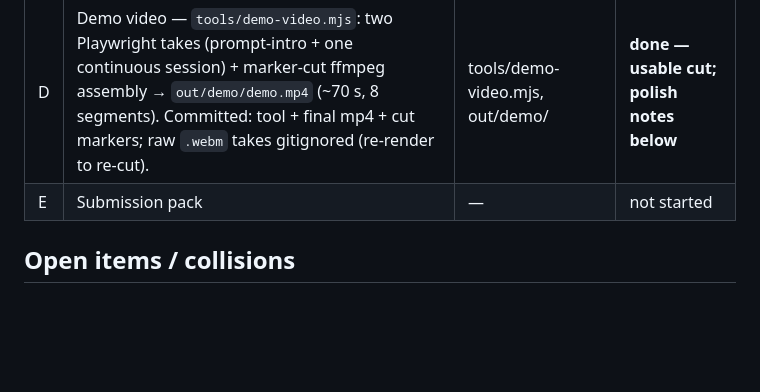
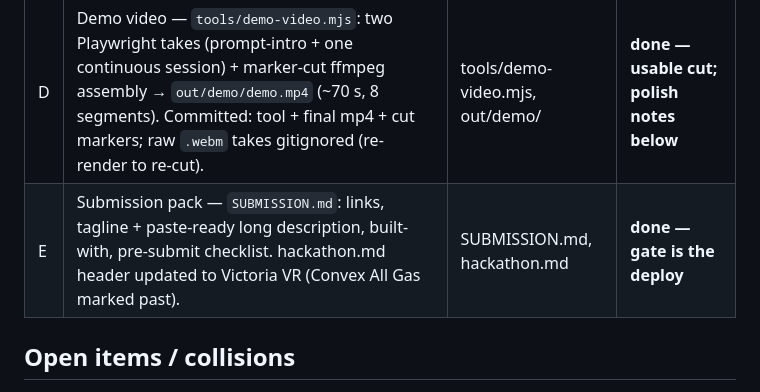
Before and after one commit to sneldao/grunds, a Markdown page: PLAN.md, the part around the change. Drawn GitHub-style; blank space fills up the shorter version.

```diff
--- a/PLAN.md
+++ b/PLAN.md
@@ -21,7 +21,7 @@ for convex/ changes. Deploy per AGENTS.md (worktree, not /tmp).
 | B | LLM attribution: `spec.model` stamped server-side in `standSpec.expand`/`worldSpec.expand`; `specLine` appends `· via {model}` (`· shaped by AI` on pre-provenance cards); Brief "Your street" appends `· shaped by {model}` on `source==='live'`; desk `.d-foot` provenance footer from `intel.feed` (`· an LLM read the tape` only when a shift carries `why`). | standSpec.js/.ts, worldSpec.js/.ts, main.js, desk.js, index.html | **done — test:fast green, typecheck green** |
 | C | Showcase seed + ui-audit run | tools/ui-audit.mjs | **prebuild done; audit blocked on machine load** |
 | D | Demo video — `tools/demo-video.mjs`: two Playwright takes (prompt-intro + one continuous session) + marker-cut ffmpeg assembly → `out/demo/demo.mp4` (~70 s, 8 segments). Committed: tool + final mp4 + cut markers; raw `.webm` takes gitignored (re-render to re-cut). | tools/demo-video.mjs, out/demo/ | **done — usable cut; polish notes below** |
-| E | Submission pack | — | not started |
+| E | Submission pack — `SUBMISSION.md`: links, tagline + paste-ready long description, built-with, pre-submit checklist. hackathon.md header updated to Victoria VR (Convex All Gas marked past). | SUBMISSION.md, hackathon.md | **done — gate is the deploy** |
 
 ## Open items / collisions
 
```
Also changed, not shown: SUBMISSION.md (added, +84 -0 lines), hackathon.md (+4 -1 lines).
